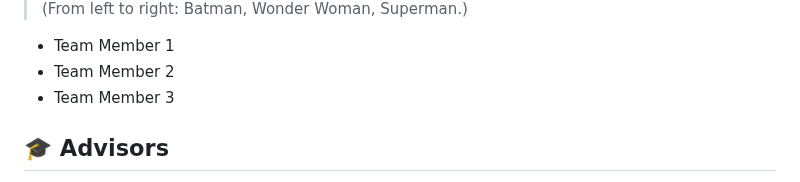
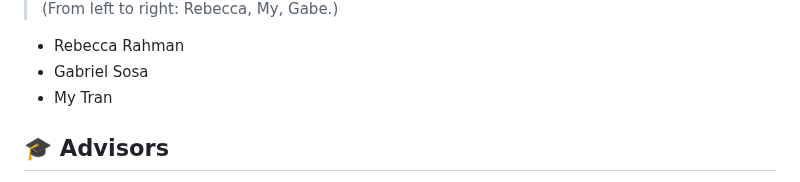
Before and after one commit to TAP-GGC/AiDiva, a Markdown page: README.md, the part around one of its changes. Rendered like a GitHub page.

```diff
--- a/README.md
+++ b/README.md
@@ -49,10 +49,10 @@ You can select from a range of audiences or a single auidience. Examples:
 
-> (From left to right: Batman,  Wonder Woman, Superman.)
+> (From left to right: Rebecca, My, Gabe.)
 <!-- replace with full names of your team members -->
 
-* Team Member 1
-* Team Member 2
-* Team Member 3
+* Rebecca Rahman
+* Gabriel Sosa
+* My Tran
 
 ## :mortar_board: Advisors
 <!-- name of the two professors overseeing your TAP class -->
```
Also changed, not shown: other parts of README.md (+1 -1 lines).
